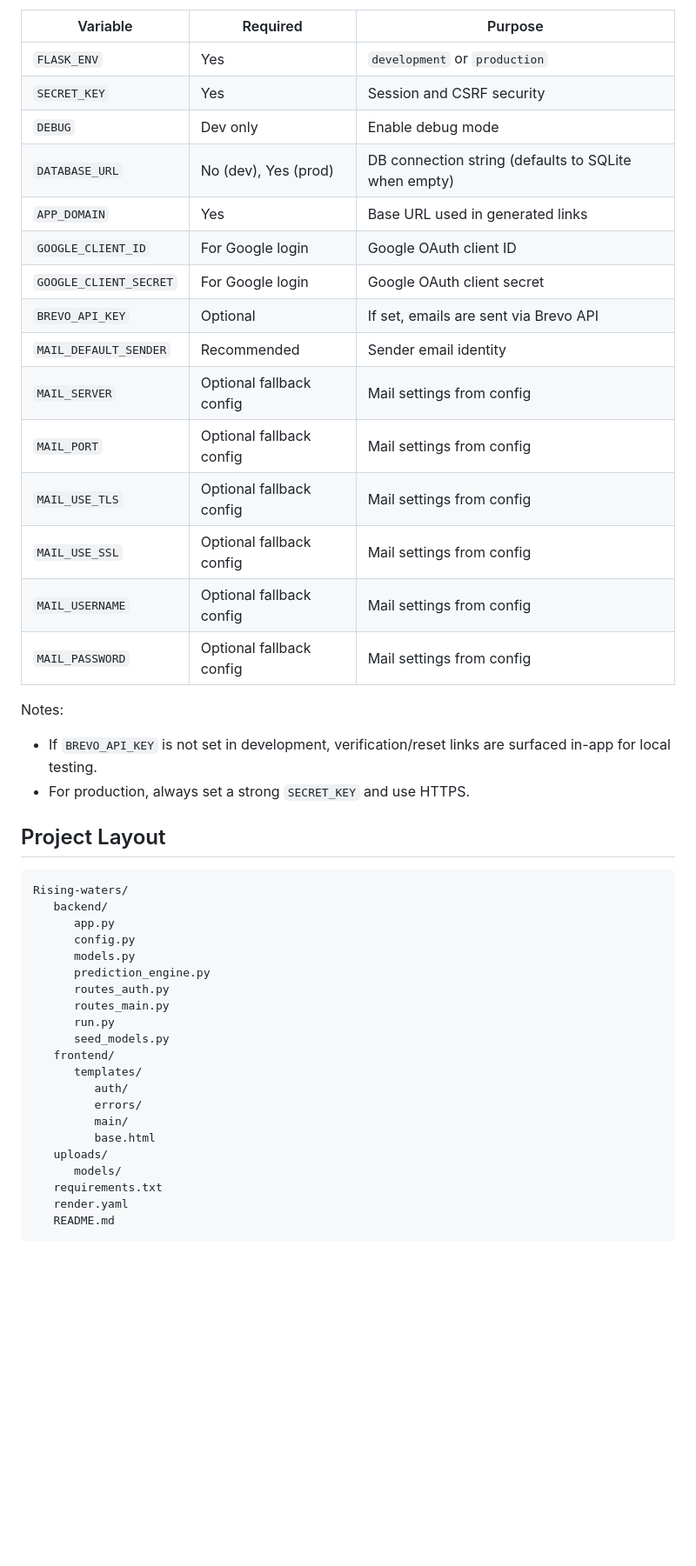
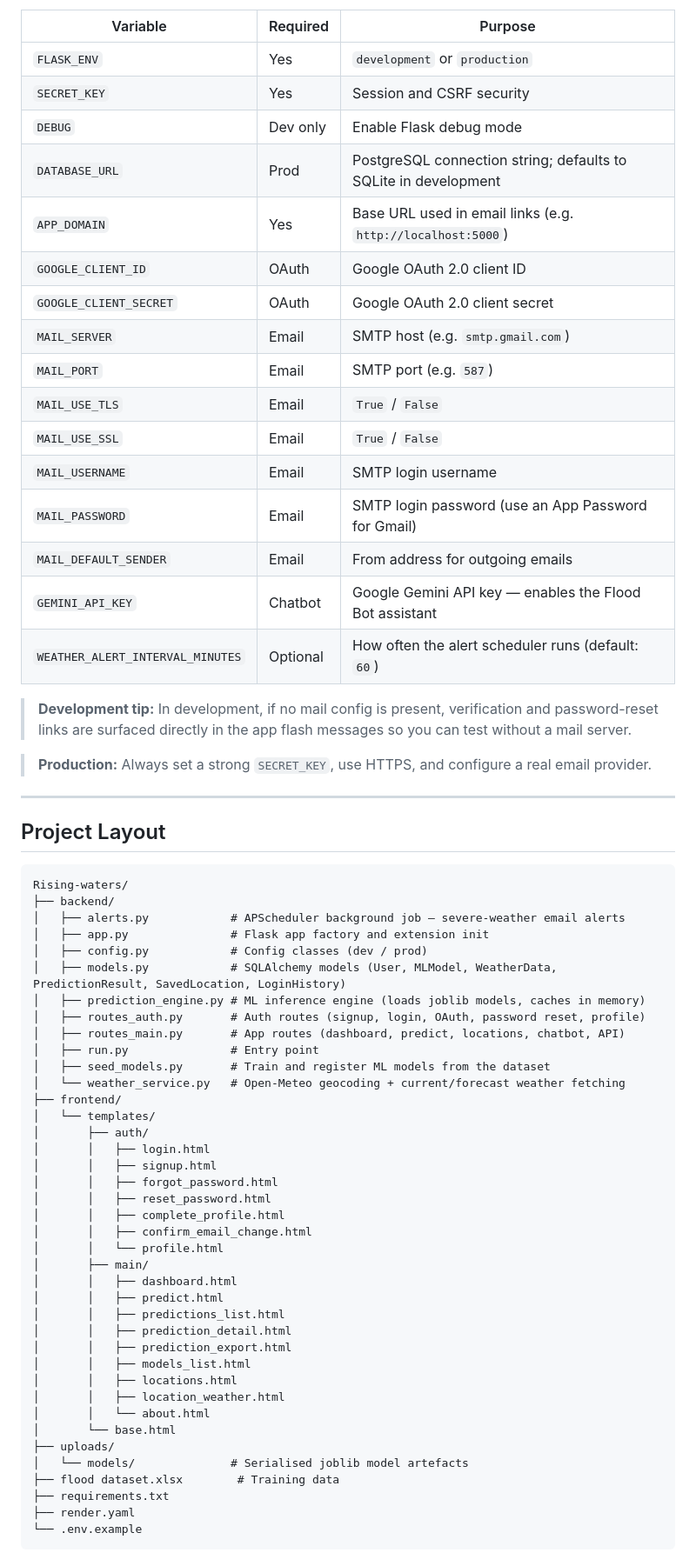
Before and after one commit to akshitamanikchandra-dev/Rising-waters, a Markdown page: README.md, the part around one of its changes. Shown at 87% size. GitHub-like rendering; blank space fills up the shorter version.

````diff
--- a/README.md
+++ b/README.md
@@ -89,46 +122,67 @@ Key variables used by the app:
 |---|---|---|
 | `FLASK_ENV` | Yes | `development` or `production` |
 | `SECRET_KEY` | Yes | Session and CSRF security |
-| `DEBUG` | Dev only | Enable debug mode |
-| `DATABASE_URL` | No (dev), Yes (prod) | DB connection string (defaults to SQLite when empty) |
-| `APP_DOMAIN` | Yes | Base URL used in generated links |
-| `GOOGLE_CLIENT_ID` | For Google login | Google OAuth client ID |
-| `GOOGLE_CLIENT_SECRET` | For Google login | Google OAuth client secret |
-| `BREVO_API_KEY` | Optional | If set, emails are sent via Brevo API |
-| `MAIL_DEFAULT_SENDER` | Recommended | Sender email identity |
-| `MAIL_SERVER` | Optional fallback config | Mail settings from config |
-| `MAIL_PORT` | Optional fallback config | Mail settings from config |
-| `MAIL_USE_TLS` | Optional fallback config | Mail settings from config |
-| `MAIL_USE_SSL` | Optional fallback config | Mail settings from config |
-| `MAIL_USERNAME` | Optional fallback config | Mail settings from config |
-| `MAIL_PASSWORD` | Optional fallback config | Mail settings from config |
+| `DEBUG` | Dev only | Enable Flask debug mode |
+| `DATABASE_URL` | Prod | PostgreSQL connection string; defaults to SQLite in development |
+| `APP_DOMAIN` | Yes | Base URL used in email links (e.g. `http://localhost:5000`) |
+| `GOOGLE_CLIENT_ID` | OAuth | Google OAuth 2.0 client ID |
+| `GOOGLE_CLIENT_SECRET` | OAuth | Google OAuth 2.0 client secret |
+| `MAIL_SERVER` | Email | SMTP host (e.g. `smtp.gmail.com`) |
+| `MAIL_PORT` | Email | SMTP port (e.g. `587`) |
+| `MAIL_USE_TLS` | Email | `True` / `False` |
+| `MAIL_USE_SSL` | Email | `True` / `False` |
+| `MAIL_USERNAME` | Email | SMTP login username |
+| `MAIL_PASSWORD` | Email | SMTP login password (use an App Password for Gmail) |
+| `MAIL_DEFAULT_SENDER` | Email | From address for outgoing emails |
+| `GEMINI_API_KEY` | Chatbot | Google Gemini API key — enables the Flood Bot assistant |
+| `WEATHER_ALERT_INTERVAL_MINUTES` | Optional | How often the alert scheduler runs (default: `60`) |
 
-Notes:
-- If `BREVO_API_KEY` is not set in development, verification/reset links are surfaced in-app for local testing.
-- For production, always set a strong `SECRET_KEY` and use HTTPS.
+> **Development tip:** In development, if no mail config is present, verification and password-reset links are surfaced directly in the app flash messages so you can test without a mail server.
+
+> **Production:** Always set a strong `SECRET_KEY`, use HTTPS, and configure a real email provider.
+
+---
 
 ## Project Layout
 
 ```text
 Rising-waters/
-   backend/
-      app.py
-      config.py
-      models.py
-      prediction_engine.py
-      routes_auth.py
-      routes_main.py
-      run.py
-      seed_models.py
-   frontend/
-      templates/
-         auth/
-         errors/
-         main/
-         base.html
-   uploads/
-      models/
-   requirements.txt
-   render.yaml
-   README.md
+├── backend/
+│   ├── alerts.py            # APScheduler background job — severe-weather email alerts
+│   ├── app.py               # Flask app factory and extension init
+│   ├── config.py            # Config classes (dev / prod)
+│   ├── models.py            # SQLAlchemy models (User, MLModel, WeatherData, PredictionResult, SavedLocation, LoginHistory)
+│   ├── prediction_engine.py # ML inference engine (loads joblib models, caches in memory)
+│   ├── routes_auth.py       # Auth routes (signup, login, OAuth, password reset, profile)
+│   ├── routes_main.py       # App routes (dashboard, predict, locations, chatbot, API)
+│   ├── run.py               # Entry point
+│   ├── seed_models.py       # Train and register ML models from the dataset
+│   └── weather_service.py   # Open-Meteo geocoding + current/forecast weather fetching
+├── frontend/
+│   └── templates/
+│       ├── auth/
+│       │   ├── login.html
+│       │   ├── signup.html
+│       │   ├── forgot_password.html
+│       │   ├── reset_password.html
+│       │   ├── complete_profile.html
+│       │   ├── confirm_email_change.html
+│       │   └── profile.html
+│       ├── main/
+│       │   ├── dashboard.html
+│       │   ├── predict.html
+│       │   ├── predictions_list.html
+│       │   ├── prediction_detail.html
+│       │   ├── prediction_export.html
+│       │   ├── models_list.html
+│       │   ├── locations.html
+│       │   ├── location_weather.html
+│       │   └── about.html
+│       └── base.html
+├── uploads/
+│   └── models/              # Serialised joblib model artefacts
+├── flood dataset.xlsx        # Training data
+├── requirements.txt
+├── render.yaml
+└── .env.example
 ```
````
Also changed, not shown: other parts of README.md (+127 -60 lines).
